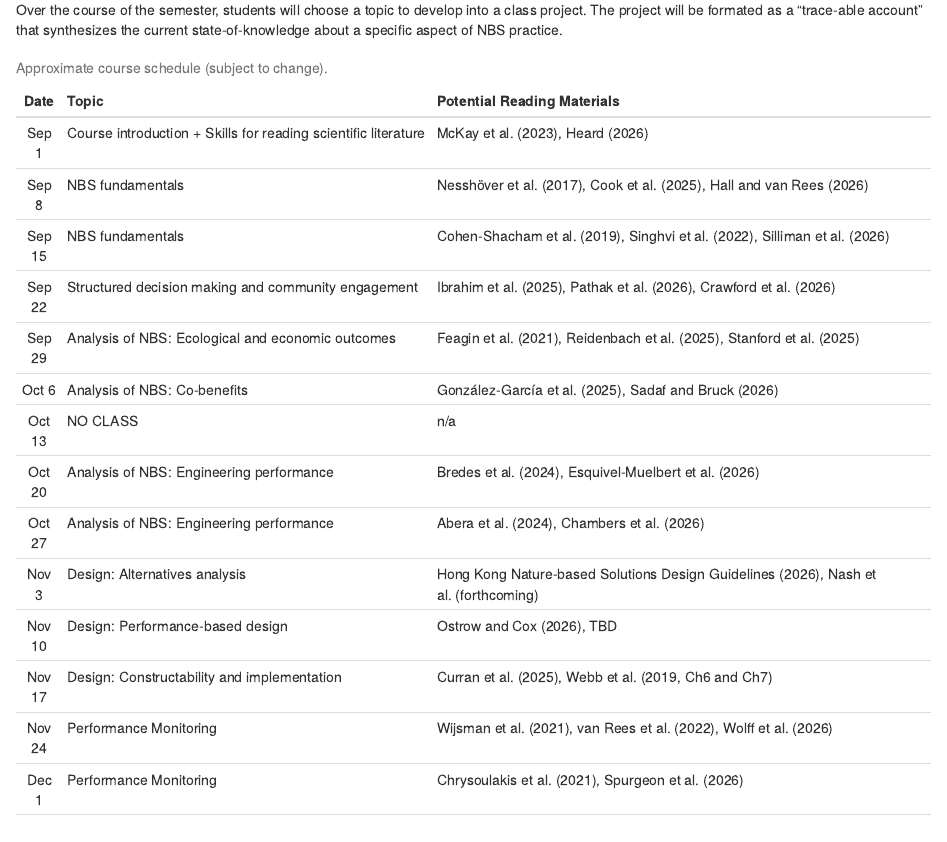
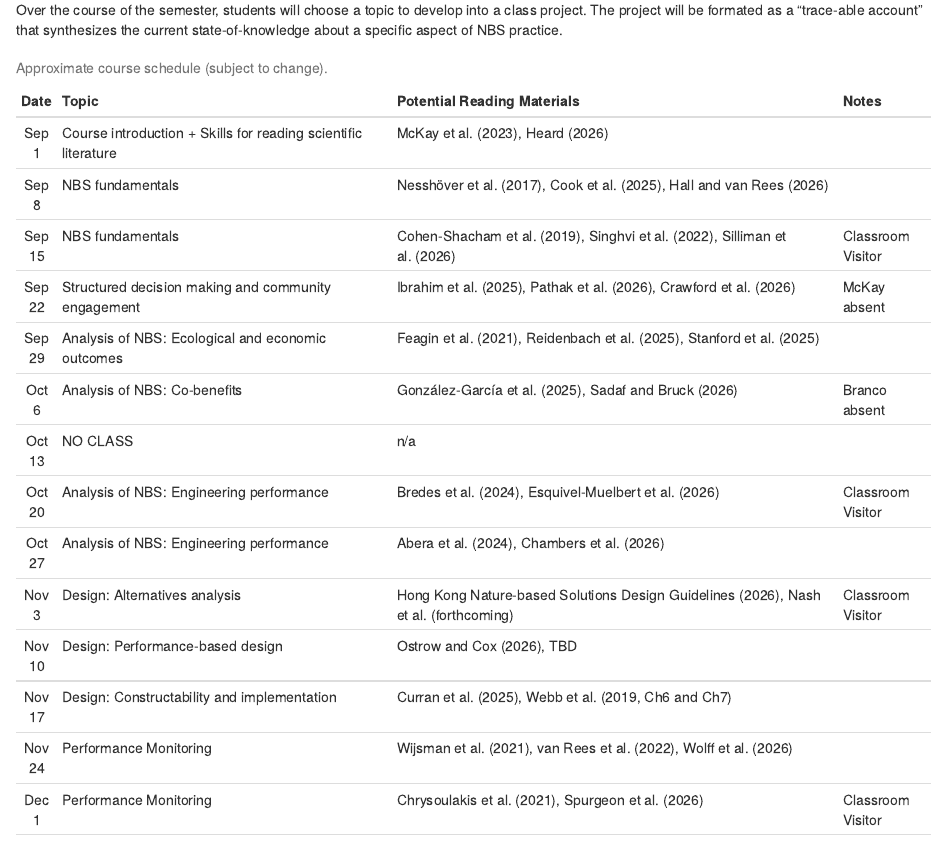
Before and after one commit to skmckay/CUNY.NBS.2026, an R Markdown document (index.Rmd): the page in a window 1100 px wide, from 1220 px down. The pictures show the output file index.html that the author committed with the source, opened offline.

Commit message:
Added visitor schedule

````diff
--- a/index.Rmd
+++ b/index.Rmd
@@ -67,21 +67,21 @@ Over the course of the semester, students will choose a topic to develop into a
 
 ```{r echo=FALSE}
 #Create empty table
-schedule <- as.data.frame(matrix(NA, nrow = 7, ncol = 3))
-colnames(schedule) <- c("Date", "Topic", "Potential Reading Materials")
+schedule <- as.data.frame(matrix(NA, nrow = 7, ncol = 4))
+colnames(schedule) <- c("Date", "Topic", "Potential Reading Materials", "Notes")
 
 #Specify rows of the table
-schedule[1,] <- c("Sep 1", "Course introduction + Skills for reading scientific literature", "McKay et al. (2023), Heard (2026)")
-schedule[2,] <- c("Sep 8", "NBS fundamentals", "Nesshöver et al. (2017), Cook et al. (2025), Hall and van Rees (2026)")
-schedule[3,] <- c("Sep 15", "NBS fundamentals", "Cohen-Shacham et al. (2019), Singhvi et al. (2022), Silliman et al. (2026)")
-schedule[4,] <- c("Sep 22", "Structured decision making and community engagement", "Ibrahim et al. (2025), Pathak et al. (2026), Crawford et al. (2026)")
-schedule[5,] <- c("Sep 29", "Analysis of NBS: Ecological and economic outcomes", "Feagin et al. (2021), Reidenbach et al. (2025), Stanford et al. (2025)")
-schedule[6,] <- c("Oct 6", "Analysis of NBS: Co-benefits", "González-García et al. (2025), Sadaf and Bruck (2026)")
-schedule[7,] <- c("Oct 13", "NO CLASS", "n/a")
-schedule[8,] <- c("Oct 20", "Analysis of NBS: Engineering performance", "Bredes et al. (2024), Esquivel-Muelbert et al. (2026)")
-schedule[9,] <- c("Oct 27", "Analysis of NBS: Engineering performance", "Abera et al. (2024), Chambers et al. (2026)")
-schedule[10,] <- c("Nov 3", "Design: Alternatives analysis", "Hong Kong Nature-based Solutions Design Guidelines (2026), Nash et al. (forthcoming)")
-schedule[11,] <- c("Nov 10", "Design: Performance-based design", "Ostrow and Cox (2026), TBD")
-schedule[12,] <- c("Nov 17", "Design: Constructability and implementation", "Curran et al. (2025), Webb et al. (2019, Ch6 and Ch7)")
-schedule[13,] <- c("Nov 24", "Performance Monitoring", "Wijsman et al. (2021), van Rees et al. (2022), Wolff et al. (2026)")
-schedule[14,] <- c("Dec 1", "Performance Monitoring", "Chrysoulakis et al. (2021), Spurgeon et al. (2026)")
+schedule[1,] <- c("Sep 1", "Course introduction + Skills for reading scientific literature", "McKay et al. (2023), Heard (2026)", "")
+schedule[2,] <- c("Sep 8", "NBS fundamentals", "Nesshöver et al. (2017), Cook et al. (2025), Hall and van Rees (2026)", "")
+schedule[3,] <- c("Sep 15", "NBS fundamentals", "Cohen-Shacham et al. (2019), Singhvi et al. (2022), Silliman et al. (2026)", "Classroom Visitor")
+schedule[4,] <- c("Sep 22", "Structured decision making and community engagement", "Ibrahim et al. (2025), Pathak et al. (2026), Crawford et al. (2026)", "McKay absent")
+schedule[5,] <- c("Sep 29", "Analysis of NBS: Ecological and economic outcomes", "Feagin et al. (2021), Reidenbach et al. (2025), Stanford et al. (2025)", "")
+schedule[6,] <- c("Oct 6", "Analysis of NBS: Co-benefits", "González-García et al. (2025), Sadaf and Bruck (2026)", "Branco absent")
+schedule[7,] <- c("Oct 13", "NO CLASS", "n/a", "")
+schedule[8,] <- c("Oct 20", "Analysis of NBS: Engineering performance", "Bredes et al. (2024), Esquivel-Muelbert et al. (2026)", "Classroom Visitor")
+schedule[9,] <- c("Oct 27", "Analysis of NBS: Engineering performance", "Abera et al. (2024), Chambers et al. (2026)", "")
+schedule[10,] <- c("Nov 3", "Design: Alternatives analysis", "Hong Kong Nature-based Solutions Design Guidelines (2026), Nash et al. (forthcoming)", "Classroom Visitor")
+schedule[11,] <- c("Nov 10", "Design: Performance-based design", "Ostrow and Cox (2026), TBD", "")
+schedule[12,] <- c("Nov 17", "Design: Constructability and implementation", "Curran et al. (2025), Webb et al. (2019, Ch6 and Ch7)", "")
+schedule[13,] <- c("Nov 24", "Performance Monitoring", "Wijsman et al. (2021), van Rees et al. (2022), Wolff et al. (2026)", "")
+schedule[14,] <- c("Dec 1", "Performance Monitoring", "Chrysoulakis et al. (2021), Spurgeon et al. (2026)", "Classroom Visitor")
````
Also changed, not shown: index.html, index.Rmd (6 more changed lines).
